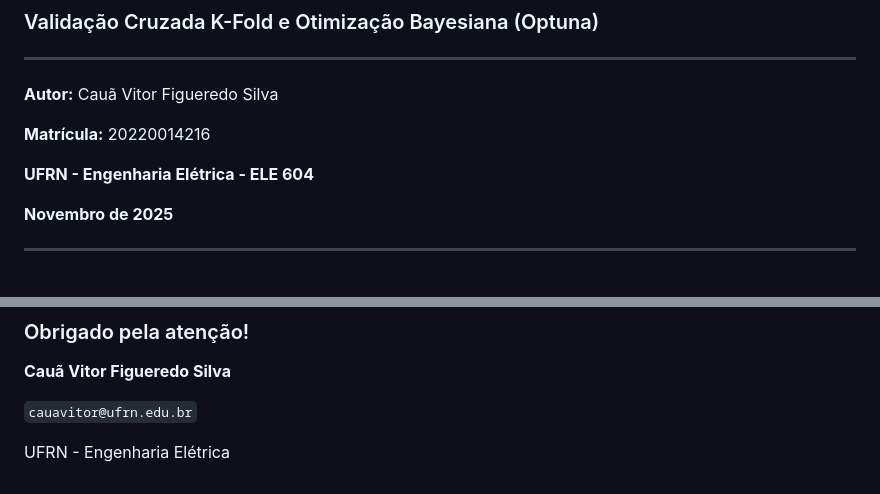
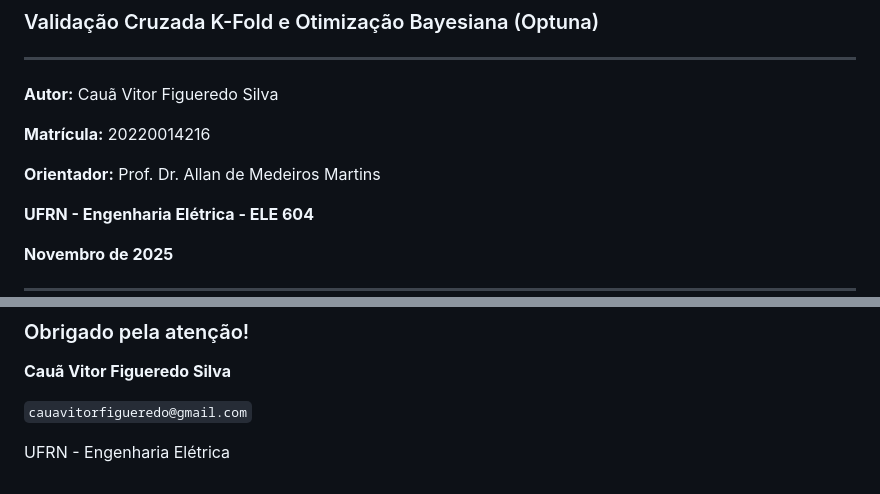
Before and after one commit to takaokensei/ufrn-ele-neural-regression, a Markdown page: reports/presentation_slides.md, 2 parts joined by grey strips. Drawn GitHub-style; blank space fills up the shorter version.

```diff
--- a/reports/presentation_slides.md
+++ b/reports/presentation_slides.md
@@ -9,6 +9,8 @@
 **Autor:** Cauã Vitor Figueredo Silva
 
 **Matrícula:** 20220014216
+
+**Orientador:** Prof. Dr. Allan de Medeiros Martins
 
 **UFRN - Engenharia Elétrica - ELE 604**
 
@@ -289,6 +291,6 @@ A combinação de **Regularização (Dropout/L2)** com **Otimização Bayesiana*
 
 **Cauã Vitor Figueredo Silva**
 
-`cauavitor@ufrn.edu.br`
+`cauavitorfigueredo@gmail.com`
 
 UFRN - Engenharia Elétrica
```
Also changed, not shown: reports/ANALISE_MELHORIAS_SLIDES.md (deleted, +0 -270 lines), reports/presentation_slides_v4_final_gamma.md (added, +165 -0 lines).
